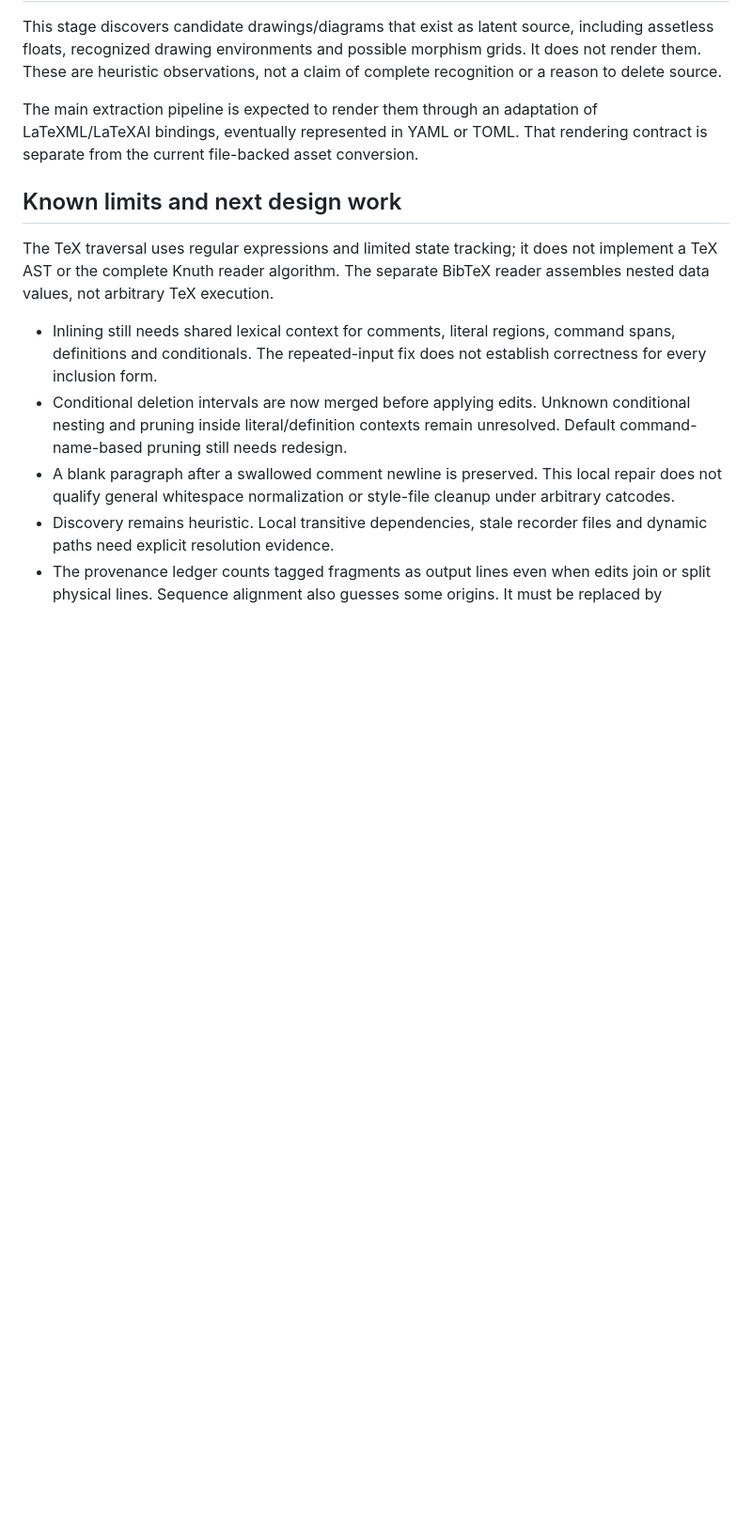
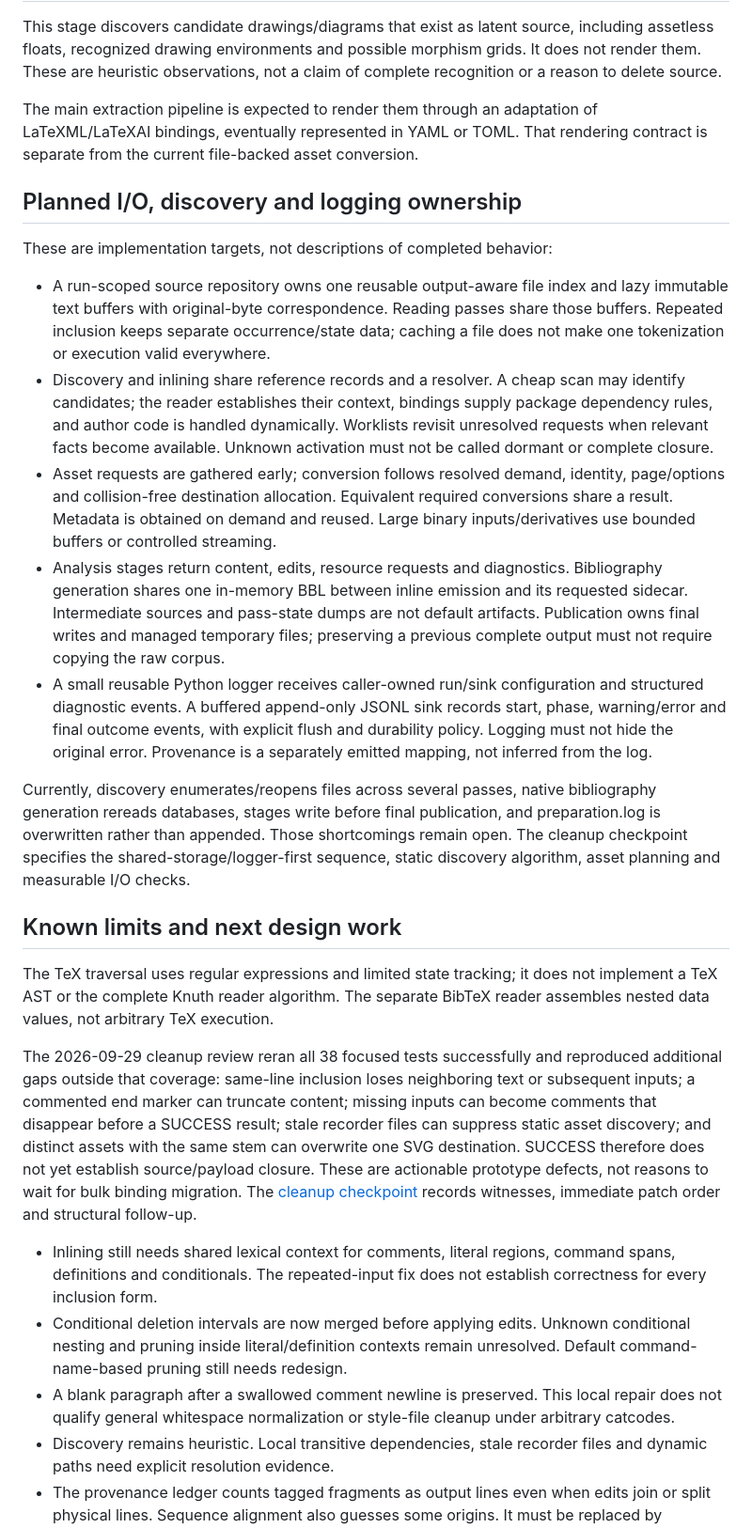
Before and after one commit to aipithicus/LaTeXAI, a Markdown page: python/latex-extractor/DESIGN.md, the part around one of its changes. Shown at 94% size. GitHub-like rendering; blank space fills up the shorter version.

Commit message:
docs: clarify extractor preparation scope and I/O plan

```diff
--- a/python/latex-extractor/DESIGN.md
+++ b/python/latex-extractor/DESIGN.md
@@ -135,11 +146,56 @@ The main extraction pipeline is expected to render them through an adaptation of
 LaTeXML/LaTeXAI bindings, eventually represented in YAML or TOML. That rendering
 contract is separate from the current file-backed asset conversion.
 
+## Planned I/O, discovery and logging ownership
+
+These are implementation targets, not descriptions of completed behavior:
+
+- A run-scoped source repository owns one reusable output-aware file index and
+  lazy immutable text buffers with original-byte correspondence. Reading passes
+  share those buffers. Repeated inclusion keeps separate occurrence/state data;
+  caching a file does not make one tokenization or execution valid everywhere.
+- Discovery and inlining share reference records and a resolver. A cheap scan
+  may identify candidates; the reader establishes their context, bindings supply
+  package dependency rules, and author code is handled dynamically. Worklists
+  revisit unresolved requests when relevant facts become available. Unknown
+  activation must not be called dormant or complete closure.
+- Asset requests are gathered early; conversion follows resolved demand,
+  identity, page/options and collision-free destination allocation. Equivalent
+  required conversions share a result. Metadata is obtained on demand and reused.
+  Large binary inputs/derivatives use bounded buffers or controlled streaming.
+- Analysis stages return content, edits, resource requests and diagnostics.
+  Bibliography generation shares one in-memory BBL between inline emission and
+  its requested sidecar. Intermediate sources and pass-state dumps are not
+  default artifacts. Publication owns final writes and managed temporary files;
+  preserving a previous complete output must not require copying the raw corpus.
+- A small reusable Python logger receives caller-owned run/sink configuration
+  and structured diagnostic events. A buffered append-only JSONL sink records
+  start, phase, warning/error and final outcome events, with explicit flush and
+  durability policy. Logging must not hide the original error. Provenance is a
+  separately emitted mapping, not inferred from the log.
+
+Currently, discovery enumerates/reopens files across several passes, native
+bibliography generation rereads databases, stages write before final publication,
+and preparation.log is overwritten rather than appended. Those shortcomings
+remain open. The cleanup checkpoint specifies the shared-storage/logger-first
+sequence, static discovery algorithm, asset planning and measurable I/O checks.
+
 ## Known limits and next design work
 
 The TeX traversal uses regular expressions and limited state tracking; it does
 not implement a TeX AST or the complete Knuth reader algorithm. The separate
 BibTeX reader assembles nested data values, not arbitrary TeX execution.
+
+The 2026-09-29 cleanup review reran all 38 focused tests successfully and
+reproduced additional gaps outside that coverage: same-line inclusion loses
+neighboring text or subsequent inputs; a commented end marker can truncate
+content; missing inputs can become comments that disappear before a SUCCESS
+result; stale recorder files can suppress static asset discovery; and distinct
+assets with the same stem can overwrite one SVG destination. SUCCESS therefore
+does not yet establish source/payload closure. These are actionable prototype
+defects, not reasons to wait for bulk binding migration. The
+[cleanup checkpoint](../../../aipithicus-issues/LaTeXAI/reports/compiler-research/prototype-cleanup-20260929.md)
+records witnesses, immediate patch order and structural follow-up.
 
 - Inlining still needs shared lexical context for comments, literal regions,
   command spans, definitions and conditionals. The repeated-input fix does not
```
Also changed, not shown: other parts of python/latex-extractor/DESIGN.md (+38 -2 lines).
